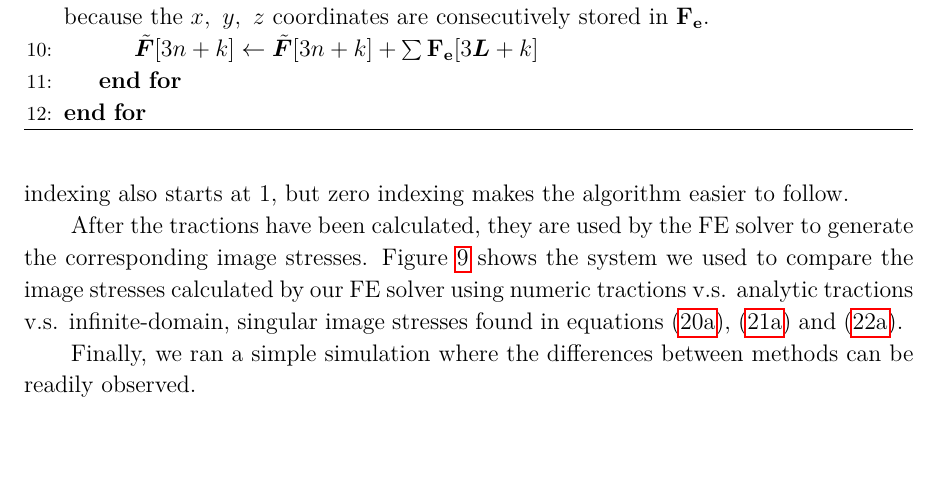
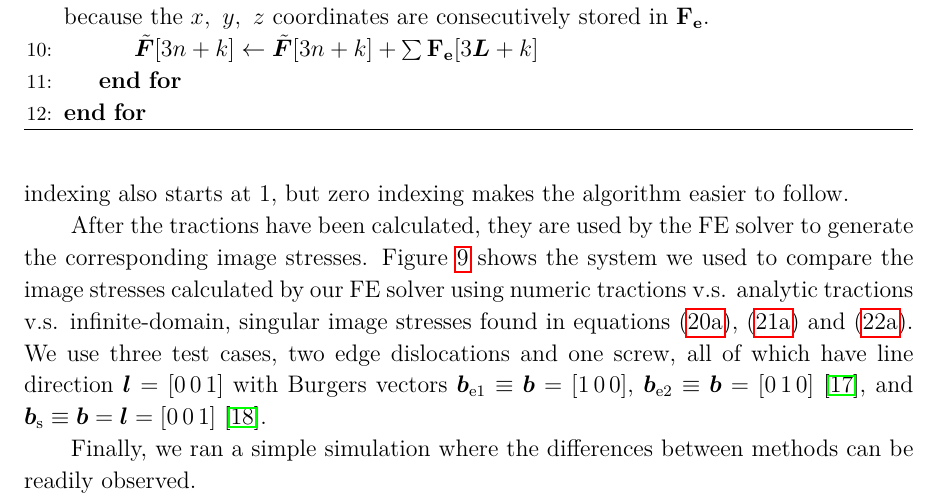
Before and after one commit to TarletonGroup/EasyDD, a LaTeX paper (src/wip/DanielCelisGarza/Accurate_evaluation_of_dislocation_tractions/paper/main.tex): part of page 14 of 25, cut so that both start at the same text, the shorter picture padded with empty space. Compiled offline with pdfLaTeX.

Commit message:
Gave burgers vector definitions in text.

```diff
--- a/src/wip/DanielCelisGarza/Accurate_evaluation_of_dislocation_tractions/paper/main.tex
+++ b/src/wip/DanielCelisGarza/Accurate_evaluation_of_dislocation_tractions/paper/main.tex
@@ -398,7 +397,7 @@ The following algorithm illustrates how the total force on each node is obtained
 \end{algorithm}
 Our implementation does not strictly follow \cref{a:tot_force} because we memoise a generalised version of $\vec{L}$ upon simulation initialisation instead of finding one at every iteration, reducing computational time but requiring us to account for nodes without traction boundary conditions. Our indexing also starts at 1, but zero indexing makes the algorithm easier to follow.
 
-After the tractions have been calculated, they are used by the FE solver to generate the corresponding image stresses. \Cref{f:headvstractionfem} shows the system we used to compare the image stresses calculated by our FE solver using numeric tractions v.s. analytic tractions v.s. infinite-domain, singular image stresses found in \cref{eq:imageStressAnalyticEdge1,eq:imageStressAnalyticEdge2,eq:imageStressAnalyticScrew}.
+After the tractions have been calculated, they are used by the FE solver to generate the corresponding image stresses. \Cref{f:headvstractionfem} shows the system we used to compare the image stresses calculated by our FE solver using numeric tractions v.s. analytic tractions v.s. infinite-domain, singular image stresses found in \cref{eq:imageStressAnalyticEdge1,eq:imageStressAnalyticEdge2,eq:imageStressAnalyticScrew}. We use three test cases, two edge dislocations and one screw, all of which have line direction $\vec{l} = [0\, 0\, 1]$ with Burgers vectors $\vec{b}_\textrm{e1} \equiv \vec{b} = [1\, 0\, 0]$, $\vec{b}_\textrm{e2} \equiv \vec{b} = [0\, 1\, 0]$ \cite{head1953edge}, and $\vec{b}_\textrm{s} \equiv \vec{b} = \vec{l} = [0\, 0\, 1] $ \cite{hirth1983theory}.
 \begin{figure}
     \centering
     \includegraphics[width=0.8\linewidth]{head_vs_fe_tractions_setup_diagram.pdf}
```
Also changed, not shown: src/wip/DanielCelisGarza/Accurate_evaluation_of_dislocation_tractions/paper/main.pdf, src/wip/DanielCelisGarza/Accurate_evaluation_of_dislocation_tractions/paper/main.tex (1 more changed lines).
